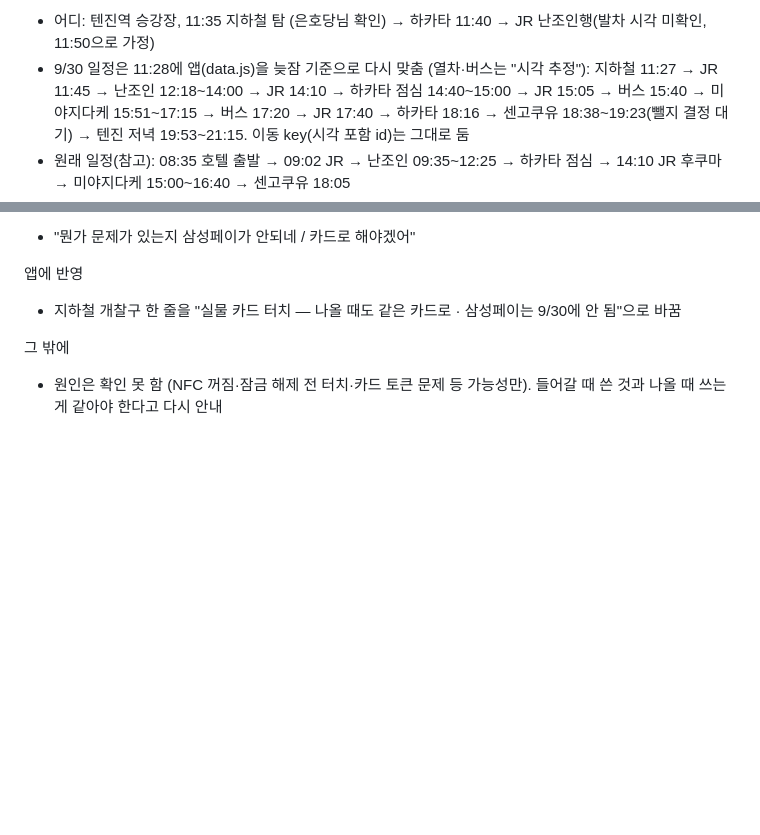
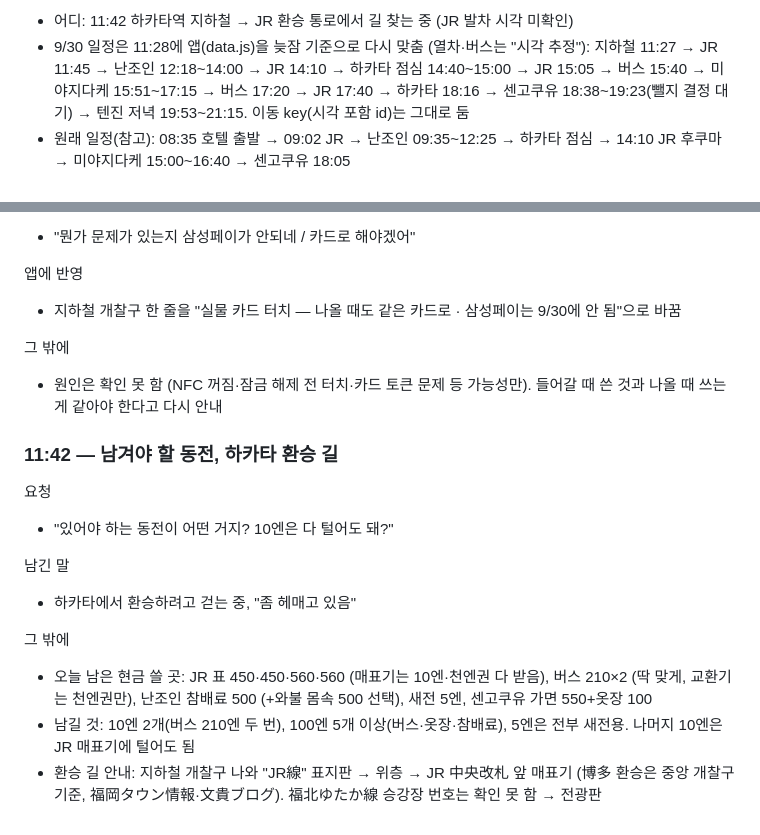
Before and after one commit to leftdrawer/fukuoka2026, a Markdown page: LOG.md, 2 parts joined by grey strips. GitHub-like rendering; blank space fills up the shorter version.

Commit message:
LOG: 남길 동전·하카타 환승 길
Co-Authored-By: Claude Opus 5.5 <noreply@anthropic.com>
Claude-Session: https://claude.ai/code/session_015sE8oYZBtkLvLE5mHZU7Uy

```diff
--- a/LOG.md
+++ b/LOG.md
@@ -16,5 +16,5 @@
 
-- 어디: 텐진역 승강장, 11:35 지하철 탐 (은호당님 확인) → 하카타 11:40 → JR 난조인행(발차 시각 미확인, 11:50으로 가정)
+- 어디: 11:42 하카타역 지하철 → JR 환승 통로에서 길 찾는 중 (JR 발차 시각 미확인)
 - 9/30 일정은 11:28에 앱(data.js)을 늦잠 기준으로 다시 맞춤 (열차·버스는 "시각 추정"): 지하철 11:27 → JR 11:45 → 난조인 12:18~14:00 → JR 14:10 → 하카타 점심 14:40~15:00 → JR 15:05 → 버스 15:40 → 미야지다케 15:51~17:15 → 버스 17:20 → JR 17:40 → 하카타 18:16 → 센고쿠유 18:38~19:23(뺄지 결정 대기) → 텐진 저녁 19:53~21:15. 이동 key(시각 포함 id)는 그대로 둠
 - 원래 일정(참고): 08:35 호텔 출발 → 09:02 JR → 난조인 09:35~12:25 → 하카타 점심 → 14:10 JR 후쿠마 → 미야지다케 15:00~16:40 → 센고쿠유 18:05
 - 바뀐 계획: 해원사는 10/2 구시다신사 뒤 15:42로 옮김(9/29 22:07 요청). 10/1 츠루카메유는 뺌. 10/1 저녁은 텐진 18:30~20:55 → 걸어서 스미요시 게이바 거리 21:30
@@ -522,3 +522,16 @@
 
 그 밖에
 - 원인은 확인 못 함 (NFC 꺼짐·잠금 해제 전 터치·카드 토큰 문제 등 가능성만). 들어갈 때 쓴 것과 나올 때 쓰는 게 같아야 한다고 다시 안내
+
+### 11:42 — 남겨야 할 동전, 하카타 환승 길
+
+요청
+- "있어야 하는 동전이 어떤 거지? 10엔은 다 털어도 돼?"
+
+남긴 말
+- 하카타에서 환승하려고 걷는 중, "좀 헤매고 있음"
+
+그 밖에
+- 오늘 남은 현금 쓸 곳: JR 표 450·450·560·560 (매표기는 10엔·천엔권 다 받음), 버스 210×2 (딱 맞게, 교환기는 천엔권만), 난조인 참배료 500 (+와불 몸속 500 선택), 새전 5엔, 센고쿠유 가면 550+옷장 100
+- 남길 것: 10엔 2개(버스 210엔 두 번), 100엔 5개 이상(버스·옷장·참배료), 5엔은 전부 새전용. 나머지 10엔은 JR 매표기에 털어도 됨
+- 환승 길 안내: 지하철 개찰구 나와 "JR線" 표지판 → 위층 → JR 中央改札 앞 매표기 (博多 환승은 중앙 개찰구 기준, 福岡タウン情報·文貴ブログ). 福北ゆたか線 승강장 번호는 확인 못 함 → 전광판
```
Also changed, not shown: other parts of LOG.md (+1 -1 lines).
